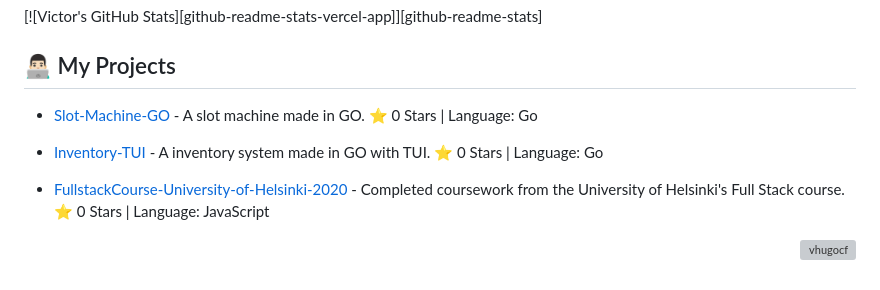
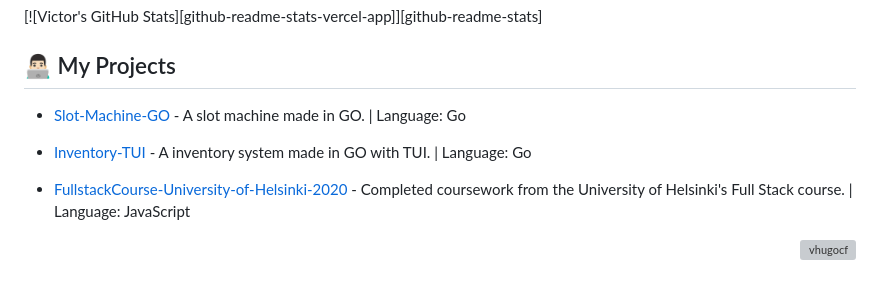
Before and after one commit to vhugocf/vhugocf, a Markdown page: README.md, the part around the change. Rendered like a GitHub page; grey boxes are pictures that could not be loaded.

```diff
--- a/README.md
+++ b/README.md
@@ -58,13 +58,13 @@ I'm a software developer based in Sao Paulo, Brazil. I thrive on tackling comple
 
 ## 👨🏻‍💻 My Projects
 
-- [Slot-Machine-GO](https://github.com/vhugocf/go-project-slotmachine) - A slot machine made in GO. ⭐ 0 Stars | Language: Go
+- [Slot-Machine-GO](https://github.com/vhugocf/go-project-slotmachine) - A slot machine made in GO. | Language: Go
 
 
-- [Inventory-TUI](https://github.com/vhugocf/go-inventory-tui) - A inventory system made in GO with TUI. ⭐ 0 Stars | Language: Go
+- [Inventory-TUI](https://github.com/vhugocf/go-inventory-tui) - A inventory system made in GO with TUI.  | Language: Go
 
 
-- [FullstackCourse-University-of-Helsinki-2020](https://github.com/vhugocf/FullstackCourse-University-of-Helsinki-2020) - Completed coursework from the University of Helsinki's Full Stack course. ⭐ 0 Stars | Language: JavaScript
+- [FullstackCourse-University-of-Helsinki-2020](https://github.com/vhugocf/FullstackCourse-University-of-Helsinki-2020) - Completed coursework from the University of Helsinki's Full Stack course. | Language: JavaScript
 
 
 
```
